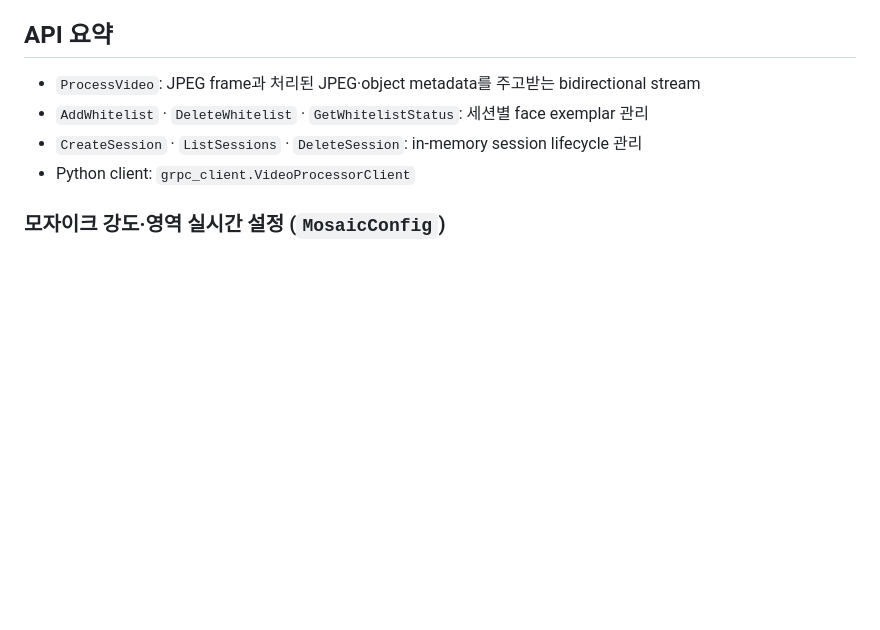
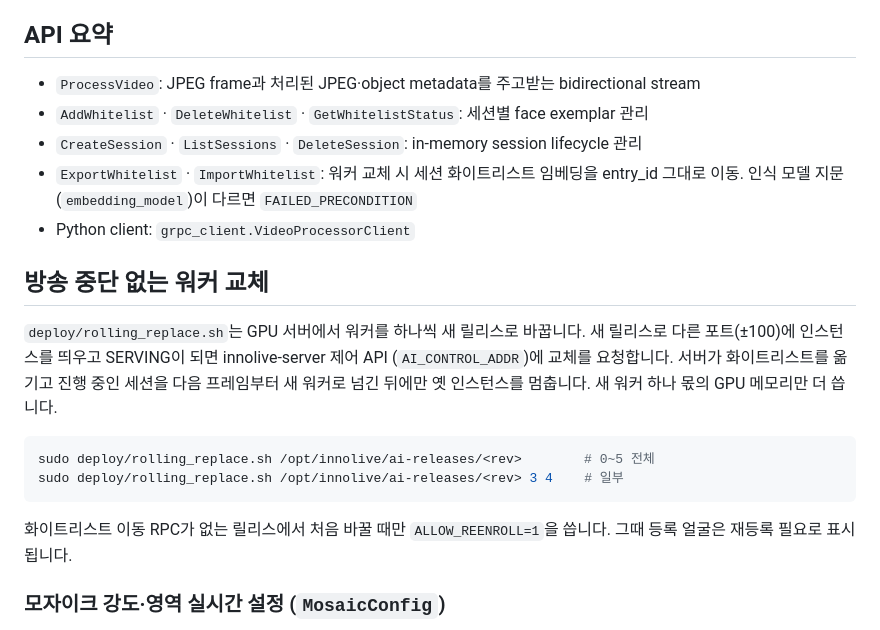
Before and after one commit to team-framework/innolive-ai, a Markdown page: README.md, the part around the change. GitHub-like rendering; blank space fills up the shorter version.

Commit message:
docs: 화이트리스트 이동 RPC와 무중단 워커 교체 사용법 추가
Co-Authored-By: Claude Opus 5.5 <noreply@anthropic.com>

````diff
--- a/README.md
+++ b/README.md
@@ -189,7 +189,23 @@ PORT=9090 SOURCE_IMAGE=~/Documents/input.png ./run.sh
 - `ProcessVideo`: JPEG frame과 처리된 JPEG·object metadata를 주고받는 bidirectional stream
 - `AddWhitelist` · `DeleteWhitelist` · `GetWhitelistStatus`: 세션별 face exemplar 관리
 - `CreateSession` · `ListSessions` · `DeleteSession`: in-memory session lifecycle 관리
+- `ExportWhitelist` · `ImportWhitelist`: 워커 교체 시 세션 화이트리스트 임베딩을 entry_id 그대로 이동. 인식 모델 지문(`embedding_model`)이 다르면 `FAILED_PRECONDITION`
 - Python client: `grpc_client.VideoProcessorClient`
+
+## 방송 중단 없는 워커 교체
+
+`deploy/rolling_replace.sh`는 GPU 서버에서 워커를 하나씩 새 릴리스로 바꿉니다. 새 릴리스로
+다른 포트(±100)에 인스턴스를 띄우고 SERVING이 되면 innolive-server 제어 API
+(`AI_CONTROL_ADDR`)에 교체를 요청합니다. 서버가 화이트리스트를 옮기고 진행 중인 세션을 다음
+프레임부터 새 워커로 넘긴 뒤에만 옛 인스턴스를 멈춥니다. 새 워커 하나 몫의 GPU 메모리만 더 씁니다.
+
+```bash
+sudo deploy/rolling_replace.sh /opt/innolive/ai-releases/<rev>        # 0~5 전체
+sudo deploy/rolling_replace.sh /opt/innolive/ai-releases/<rev> 3 4    # 일부
+```
+
+화이트리스트 이동 RPC가 없는 릴리스에서 처음 바꿀 때만 `ALLOW_REENROLL=1`을 씁니다. 그때 등록
+얼굴은 재등록 필요로 표시됩니다.
 
 ### 모자이크 강도·영역 실시간 설정 (`MosaicConfig`)
 
````
